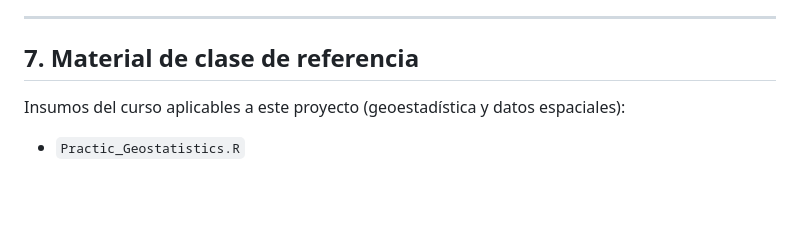
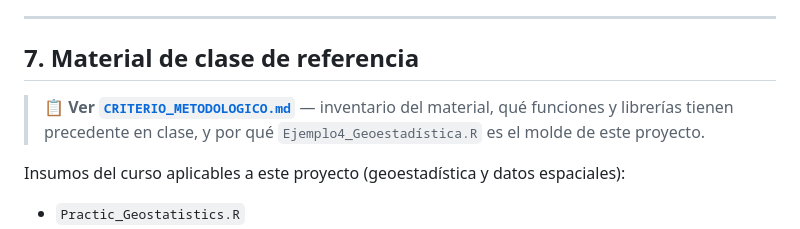
Before and after one commit to Juan-maya935/Proyecto1_Analitic, a Markdown page: README.md, the part around the change. GitHub-like rendering; blank space fills up the shorter version.

```diff
--- a/README.md
+++ b/README.md
@@ -175,6 +175,11 @@ Los `.tif` descomprimidos están en `.gitignore`: **no se versionan**, se regene
 
 ## 7. Material de clase de referencia
 
+> 📋 **Ver [`CRITERIO_METODOLOGICO.md`](CRITERIO_METODOLOGICO.md)** — inventario del material,
+> qué funciones y librerías tienen precedente en clase, y por qué `Ejemplo4_Geoestadística.R`
+> es el molde de este proyecto.
+
+
 Insumos del curso aplicables a este proyecto (geoestadística y datos espaciales):
 
 - `Practic_Geostatistics.R`
```
Also changed, not shown: CRITERIO_METODOLOGICO.md (added, +175 -0 lines).
